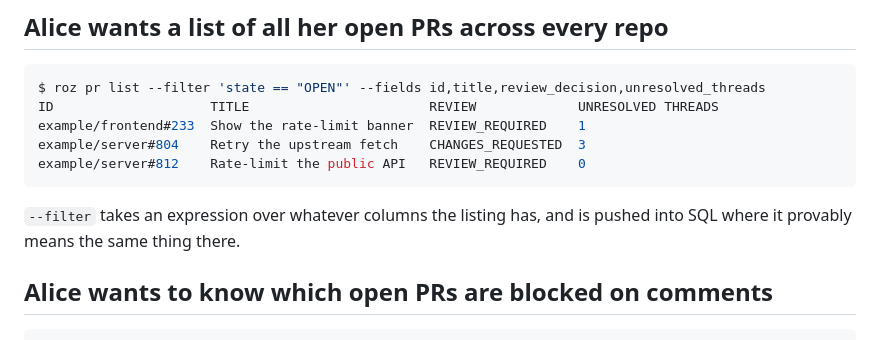
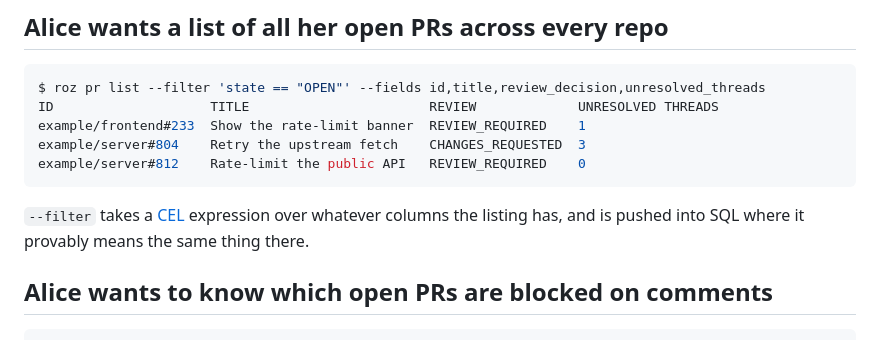
Before and after one commit to scottlaird/roz, a Markdown page: README.md, the part around the change. GitHub-like rendering.

Commit message:
README: name CEL where --filter is introduced
The sentence said "an expression", which leaves a reader wondering whose
expression language it is and whether there is a syntax to go and learn. It is
CEL, and saying so with a link settles the question in four words: nobody needs
to study it to write `state == "OPEN"`, and anybody who wants the grammar knows
where to look.

Named once, at the first prose mention, and not explained further. The point is
that roz did not invent a query language, which is worth a link and not a
section.

````diff
--- a/README.md
+++ b/README.md
@@ -222,8 +222,9 @@ example/server#804    Retry the upstream fetch    CHANGES_REQUESTED  3
 example/server#812    Rate-limit the public API   REVIEW_REQUIRED    0
 ```
 
-`--filter` takes an expression over whatever columns the listing has, and is
-pushed into SQL where it provably means the same thing there.
+`--filter` takes a [CEL](https://cel.dev) expression over whatever columns the
+listing has, and is pushed into SQL where it provably means the same thing
+there.
 
 ## Alice wants to know which open PRs are blocked on comments
 
````
